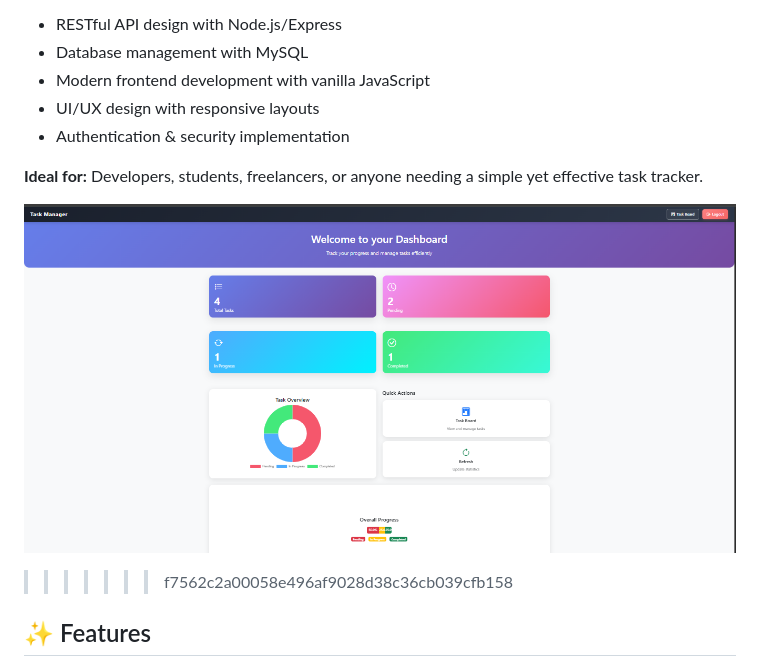
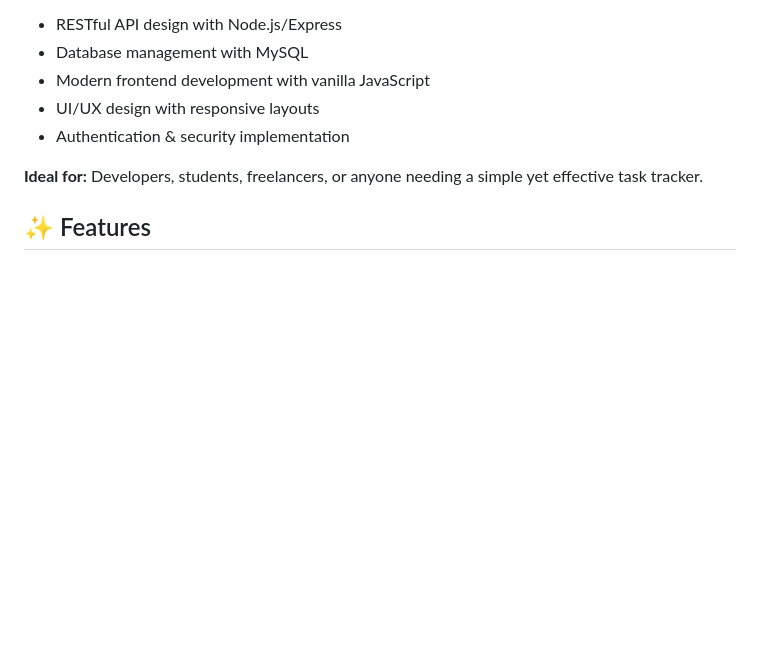
Before and after one commit to LearningNerdGirl/task-manager, a Markdown page: README.md, the part around the change. Drawn GitHub-style; blank space fills up the shorter version.

```diff
--- a/README.md
+++ b/README.md
@@ -16,9 +16,6 @@ A personal task management application designed to help users organize their wor
 - Authentication & security implementation
 
 **Ideal for:** Developers, students, freelancers, or anyone needing a simple yet effective task tracker.
-
-![Task Manager Screenshot](./screenshot.png)
->>>>>>> f7562c2a00058e496af9028d38c36cb039cfb158
 
 ## ✨ Features
 
```
